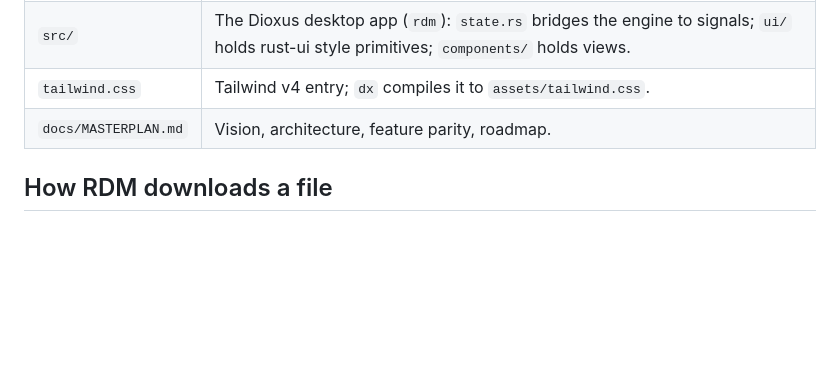
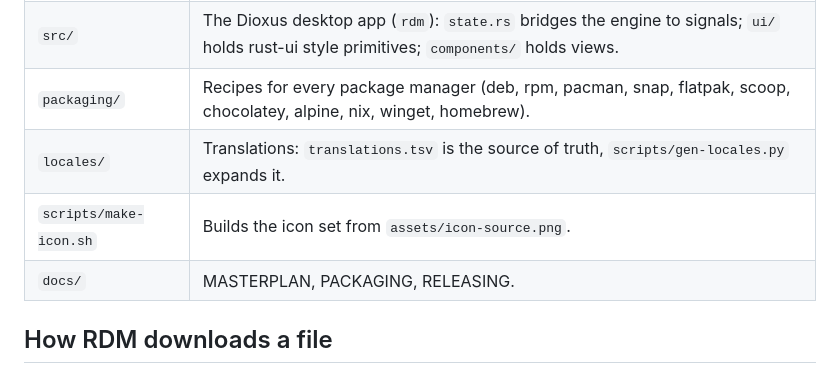
Before and after one commit to mehrabix/rdm, a Markdown page: README.md, the part around one of its changes. Drawn GitHub-style; blank space fills up the shorter version.

```diff
--- a/README.md
+++ b/README.md
@@ -84,6 +133,8 @@ cargo test -p rdm-core
 | `src/` | The Dioxus desktop app (`rdm`): `state.rs` bridges the engine to signals; `ui/` holds rust-ui style primitives; `components/` holds views. |
-| `tailwind.css` | Tailwind v4 entry; `dx` compiles it to `assets/tailwind.css`. |
-| `docs/MASTERPLAN.md` | Vision, architecture, feature parity, roadmap. |
+| `packaging/` | Recipes for every package manager (deb, rpm, pacman, snap, flatpak, scoop, chocolatey, alpine, nix, winget, homebrew). |
+| `locales/` | Translations: `translations.tsv` is the source of truth, `scripts/gen-locales.py` expands it. |
+| `scripts/make-icon.sh` | Builds the icon set from `assets/icon-source.png`. |
+| `docs/` | MASTERPLAN, PACKAGING, RELEASING. |
 
 ## How RDM downloads a file
 
```
Also changed, not shown: other parts of README.md (+95 -46 lines).
